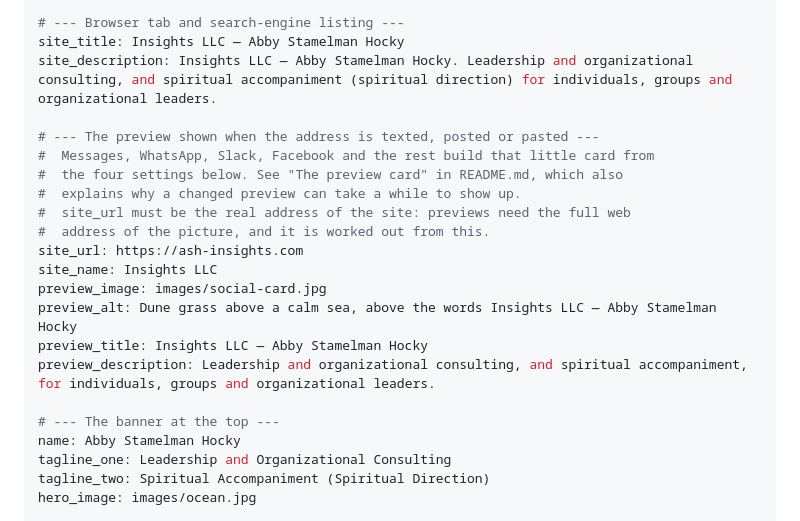
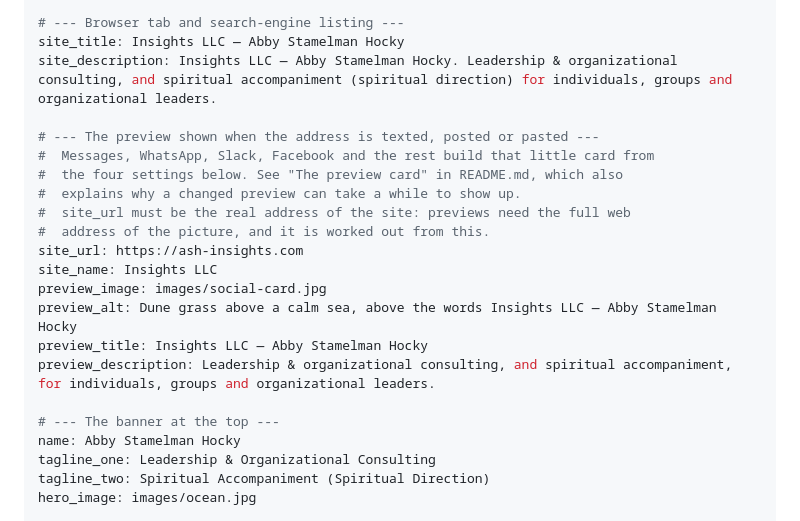
Before and after one commit to insights-llc/insights-llc.github.io, a Markdown page: content.md, the part around the change. Drawn GitHub-style.

Commit message:
Update descriptions to use '&' instead of 'and'

```diff
--- a/content.md
+++ b/content.md
@@ -13,7 +13,7 @@
 
 # --- Browser tab and search-engine listing ---
 site_title: Insights LLC — Abby Stamelman Hocky
-site_description: Insights LLC — Abby Stamelman Hocky. Leadership and organizational consulting, and spiritual accompaniment (spiritual direction) for individuals, groups and organizational leaders.
+site_description: Insights LLC — Abby Stamelman Hocky. Leadership & organizational consulting, and spiritual accompaniment (spiritual direction) for individuals, groups and organizational leaders.
 
 # --- The preview shown when the address is texted, posted or pasted ---
 #  Messages, WhatsApp, Slack, Facebook and the rest build that little card from
@@ -26,11 +26,11 @@ site_name: Insights LLC
 preview_image: images/social-card.jpg
 preview_alt: Dune grass above a calm sea, above the words Insights LLC — Abby Stamelman Hocky
 preview_title: Insights LLC — Abby Stamelman Hocky
-preview_description: Leadership and organizational consulting, and spiritual accompaniment, for individuals, groups and organizational leaders.
+preview_description: Leadership & organizational consulting, and spiritual accompaniment, for individuals, groups and organizational leaders.
 
 # --- The banner at the top ---
 name: Abby Stamelman Hocky
-tagline_one: Leadership and Organizational Consulting
+tagline_one: Leadership & Organizational Consulting
 tagline_two: Spiritual Accompaniment (Spiritual Direction)
 hero_image: images/ocean.jpg
 
```
